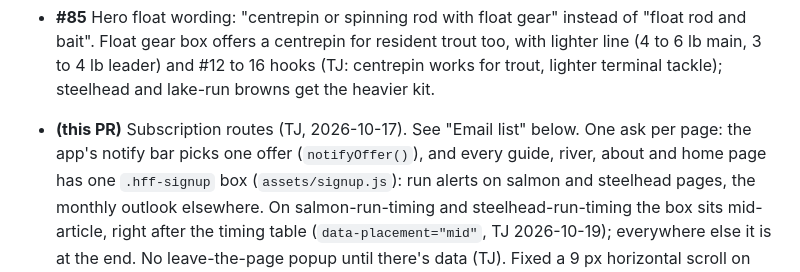
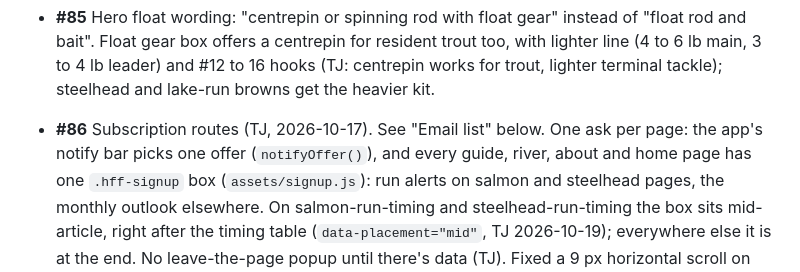
Before and after one commit to tnt007tarun/StreamCast, a Markdown page: CLAUDE.md, the part around the change. GitHub-like rendering.

Commit message:
CLAUDE.md: PR number for #86
Co-Authored-By: Claude Opus 5.5 <noreply@anthropic.com>
Claude-Session: https://claude.ai/code/session_01PWYEk7fHPoEHaN1iu8SRNv

```diff
--- a/CLAUDE.md
+++ b/CLAUDE.md
@@ -213,7 +213,7 @@ Merged recently:
 - **#85** Hero float wording: "centrepin or spinning rod with float gear" instead of "float rod and bait". Float
   gear box offers a centrepin for resident trout too, with lighter line (4 to 6 lb main, 3 to 4 lb leader) and #12 to 16
   hooks (TJ: centrepin works for trout, lighter terminal tackle); steelhead and lake-run browns get the heavier kit.
-- **(this PR)** Subscription routes (TJ, 2026-10-17). See "Email list" below. One ask per page: the app's notify bar
+- **#86** Subscription routes (TJ, 2026-10-17). See "Email list" below. One ask per page: the app's notify bar
   picks one offer (`notifyOffer()`), and every guide, river, about and home page has one `.hff-signup` box
   (`assets/signup.js`): run alerts on salmon and steelhead pages, the monthly outlook elsewhere. On salmon-run-timing and
   steelhead-run-timing the box sits mid-article, right after the timing table (`data-placement="mid"`, TJ 2026-10-19);
```
